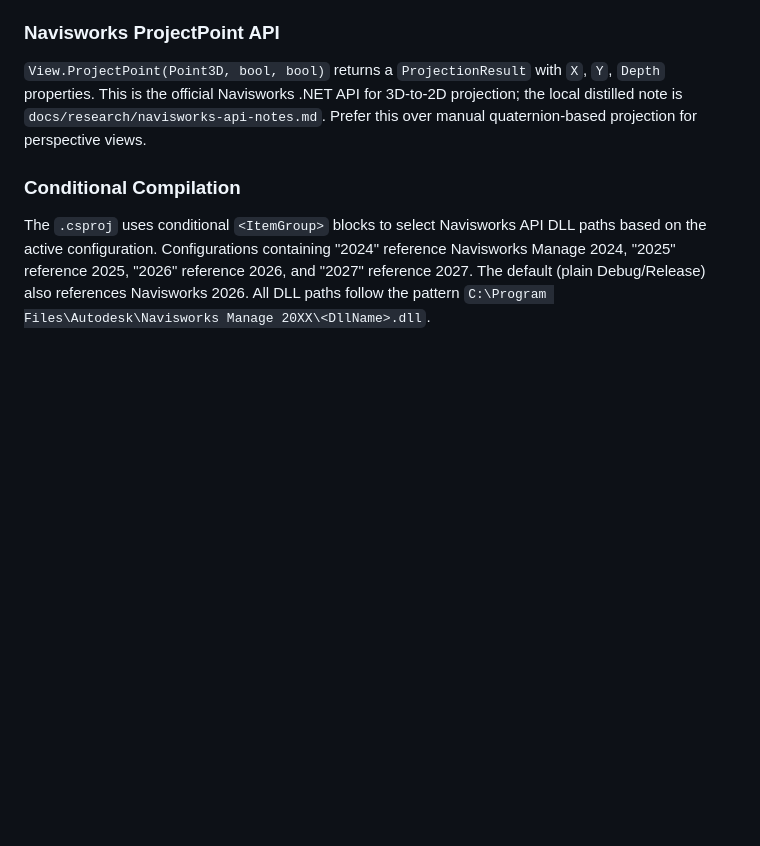
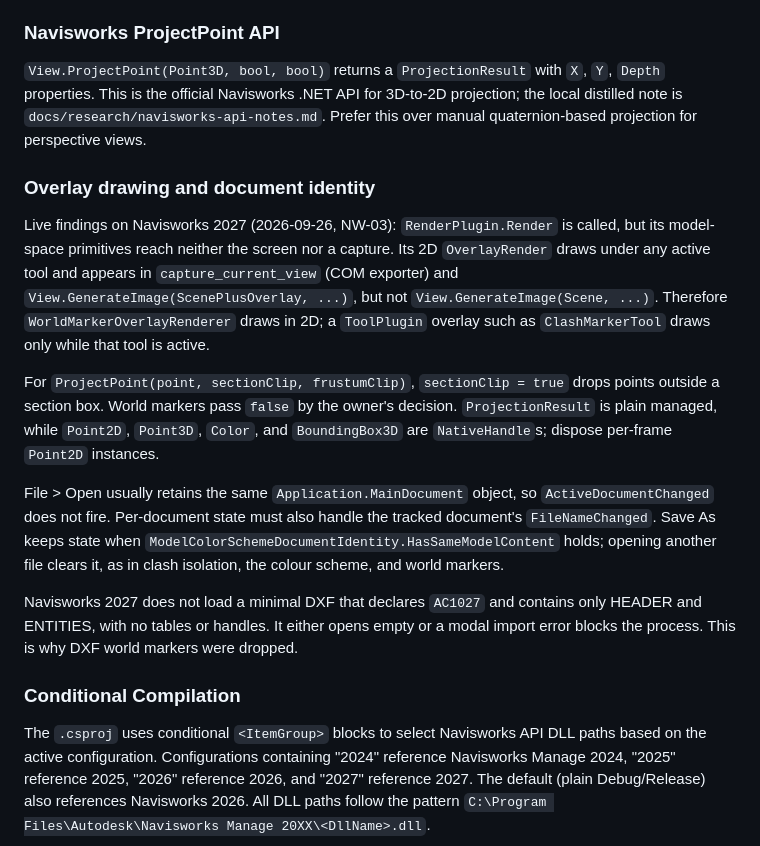
Before and after one commit to mikhalchankasm/NavisWorksMaster, a Markdown page: docs/ARCHITECTURE.md, the part around the change. Drawn GitHub-style; blank space fills up the shorter version.

Commit message:
docs(architecture): overlay drawing and document identity on Navisworks 2027 (#108)

```diff
--- a/docs/ARCHITECTURE.md
+++ b/docs/ARCHITECTURE.md
@@ -128,6 +128,16 @@ Section enable command: `LcRmFrameworkInterface.ExecuteCommand("RoamerGUI_OM_SEC
 
 `View.ProjectPoint(Point3D, bool, bool)` returns a `ProjectionResult` with `X`, `Y`, `Depth` properties. This is the official Navisworks .NET API for 3D-to-2D projection; the local distilled note is `docs/research/navisworks-api-notes.md`. Prefer this over manual quaternion-based projection for perspective views.
 
+### Overlay drawing and document identity
+
+Live findings on Navisworks 2027 (2026-09-26, NW-03): `RenderPlugin.Render` is called, but its model-space primitives reach neither the screen nor a capture. Its 2D `OverlayRender` draws under any active tool and appears in `capture_current_view` (COM exporter) and `View.GenerateImage(ScenePlusOverlay, ...)`, but not `View.GenerateImage(Scene, ...)`. Therefore `WorldMarkerOverlayRenderer` draws in 2D; a `ToolPlugin` overlay such as `ClashMarkerTool` draws only while that tool is active.
+
+For `ProjectPoint(point, sectionClip, frustumClip)`, `sectionClip = true` drops points outside a section box. World markers pass `false` by the owner's decision. `ProjectionResult` is plain managed, while `Point2D`, `Point3D`, `Color`, and `BoundingBox3D` are `NativeHandle`s; dispose per-frame `Point2D` instances.
+
+File > Open usually retains the same `Application.MainDocument` object, so `ActiveDocumentChanged` does not fire. Per-document state must also handle the tracked document's `FileNameChanged`. Save As keeps state when `ModelColorSchemeDocumentIdentity.HasSameModelContent` holds; opening another file clears it, as in clash isolation, the colour scheme, and world markers.
+
+Navisworks 2027 does not load a minimal DXF that declares `AC1027` and contains only HEADER and ENTITIES, with no tables or handles. It either opens empty or a modal import error blocks the process. This is why DXF world markers were dropped.
+
 ### Conditional Compilation
 
 The `.csproj` uses conditional `<ItemGroup>` blocks to select Navisworks API DLL paths based on the active configuration. Configurations containing "2024" reference Navisworks Manage 2024, "2025" reference 2025, "2026" reference 2026, and "2027" reference 2027. The default (plain Debug/Release) also references Navisworks 2026. All DLL paths follow the pattern `C:\Program Files\Autodesk\Navisworks Manage 20XX\<DllName>.dll`.
```
